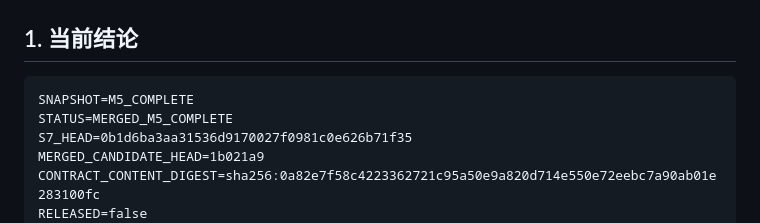
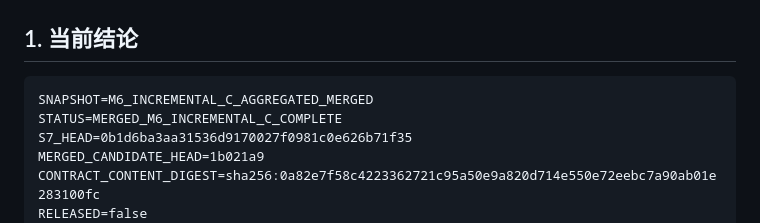
Before and after one commit to ClayExc/Multi-agent, a Markdown page: docs/roadmap/PROJECT_HANDOFF.md, the part around the change. Drawn GitHub-style.

Commit message:
docs(roadmap): snapshot M6_INCREMENTAL_C_AGGREGATED_MERGED (120+36 candidates in place) [FP-FLOW-005]

````diff
--- a/docs/roadmap/PROJECT_HANDOFF.md
+++ b/docs/roadmap/PROJECT_HANDOFF.md
@@ -3,8 +3,8 @@
 ## 1. 当前结论
 
 ```text
-SNAPSHOT=M5_COMPLETE
-STATUS=MERGED_M5_COMPLETE
+SNAPSHOT=M6_INCREMENTAL_C_AGGREGATED_MERGED
+STATUS=MERGED_M6_INCREMENTAL_C_COMPLETE
 S7_HEAD=0b1d6ba3aa31536d9170027f0981c0e626b71f35
 MERGED_CANDIDATE_HEAD=1b021a9
 CONTRACT_CONTENT_DIGEST=sha256:0a82e7f58c4223362721c95a50e9a820d714e550e72eebc7a90ab01e283100fc
````
